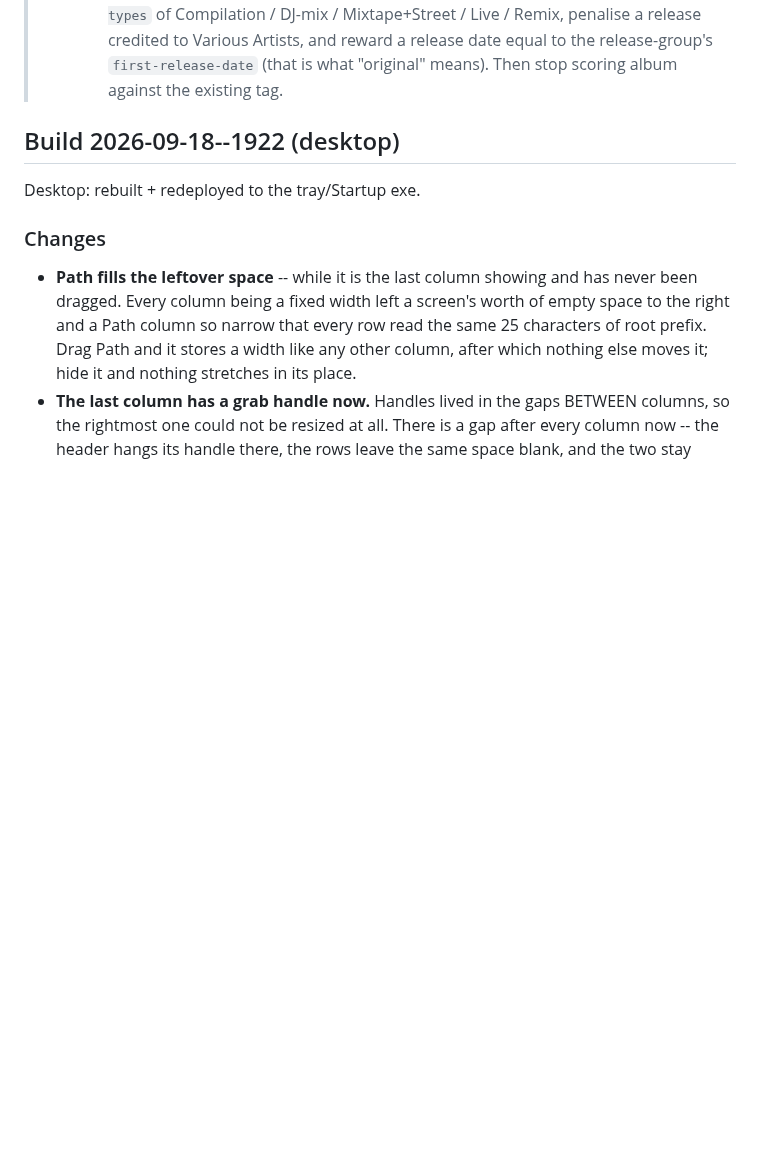
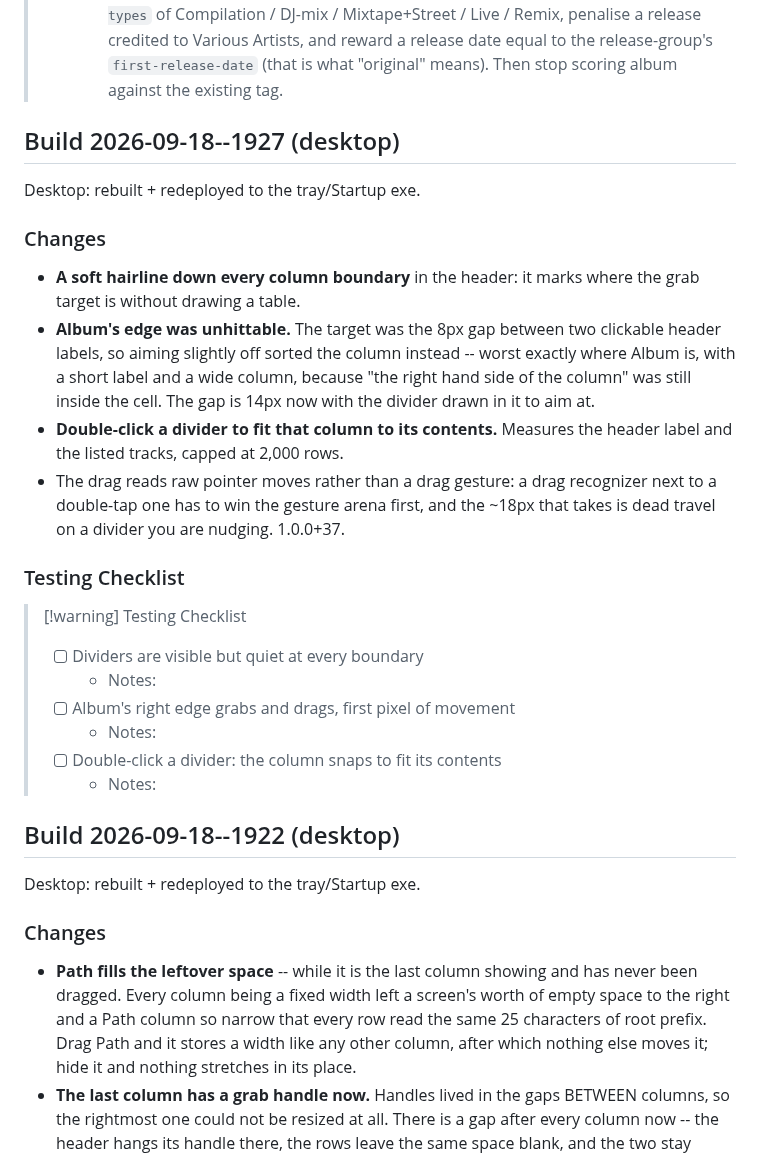
Before and after one commit to mklod/fooplayer, a Markdown page: CHANGELOG.md, the part around the change. Rendered like a GitHub page; blank space fills up the shorter version.

Commit message:
docs: build 2026-09-18--1927 — column dividers, grabbable targets, fit-to-contents (1.0.0+37)
Co-Authored-By: Claude Opus 5 (1M context) <noreply@anthropic.com>
Claude-Session: https://claude.ai/code/session_011zjpfUtVmccYBbQinxQzKZ

```diff
--- a/CHANGELOG.md
+++ b/CHANGELOG.md
@@ -40,6 +40,36 @@
 >   penalise a release credited to Various Artists, and reward a release date
 >   equal to the release-group's `first-release-date` (that is what "original"
 >   means). Then stop scoring album against the existing tag.
+
+## Build 2026-09-18--1927 (desktop)
+
+Desktop: rebuilt + redeployed to the tray/Startup exe.
+
+### Changes
+
+- **A soft hairline down every column boundary** in the header: it marks
+  where the grab target is without drawing a table.
+- **Album's edge was unhittable.** The target was the 8px gap between two
+  clickable header labels, so aiming slightly off sorted the column
+  instead -- worst exactly where Album is, with a short label and a wide
+  column, because "the right hand side of the column" was still inside
+  the cell. The gap is 14px now with the divider drawn in it to aim at.
+- **Double-click a divider to fit that column to its contents.** Measures
+  the header label and the listed tracks, capped at 2,000 rows.
+- The drag reads raw pointer moves rather than a drag gesture: a drag
+  recognizer next to a double-tap one has to win the gesture arena
+  first, and the ~18px that takes is dead travel on a divider you are
+  nudging. 1.0.0+37.
+
+### Testing Checklist
+
+> [!warning] Testing Checklist
+> - [ ] Dividers are visible but quiet at every boundary
+>   - Notes:
+> - [ ] Album's right edge grabs and drags, first pixel of movement
+>   - Notes:
+> - [ ] Double-click a divider: the column snaps to fit its contents
+>   - Notes:
 
 ## Build 2026-09-18--1922 (desktop)
 
```
